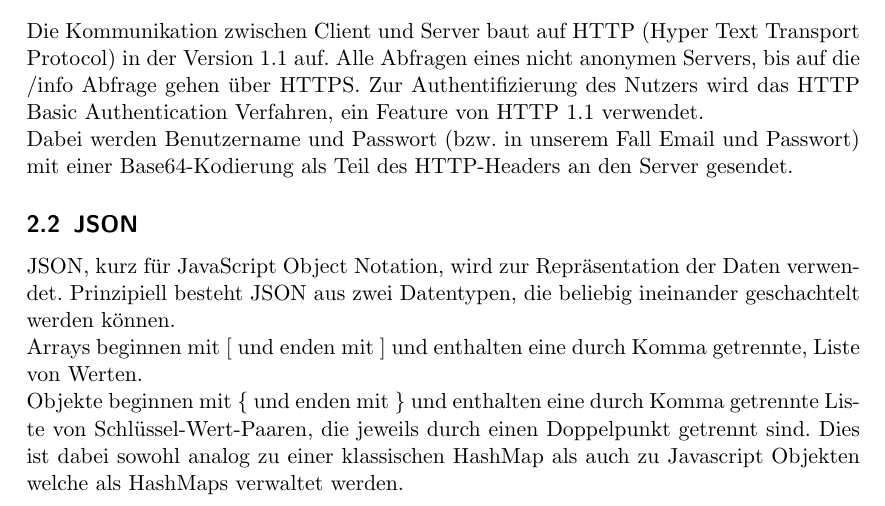
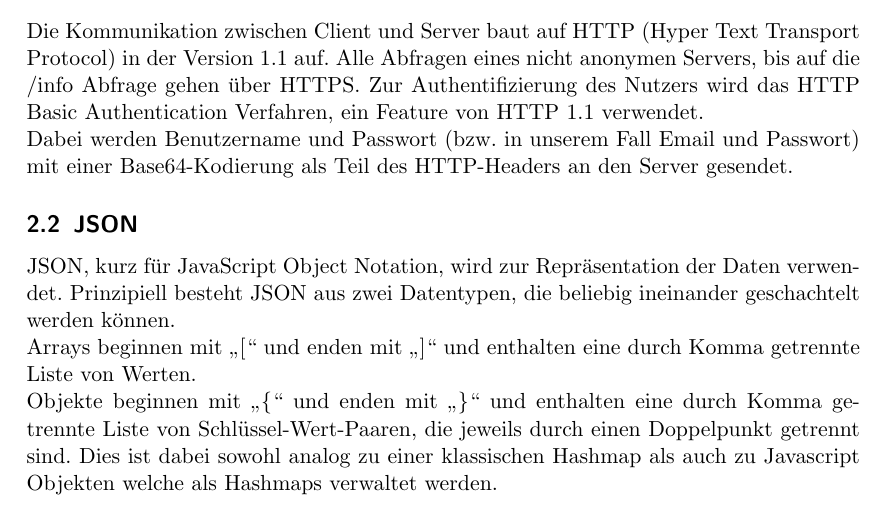
Before and after one commit to ToureNPlaner/tourenplaner-doc, a LaTeX document (Spezifkation/Protokollspezifkation.tex): part of page 3 of 11, cut so that both start at the same text. Compiled offline with pdfLaTeX.

Commit message:
Protokollspezifikation: Befund 4-6

```diff
--- a/Spezifkation/Protokollspezifkation.tex
+++ b/Spezifkation/Protokollspezifkation.tex
@@ -78,9 +78,9 @@
 
 	JSON, kurz für JavaScript Object Notation, wird zur Repräsentation der Daten verwendet.
 	Prinzipiell besteht JSON aus zwei Datentypen, die beliebig ineinander geschachtelt werden können. \\
-	Arrays beginnen mit [ und enden mit ] und enthalten eine durch Komma getrennte, Liste von Werten. \\
-	Objekte beginnen mit \{ und enden mit \} und enthalten eine durch Komma getrennte Liste von Schlüssel-Wert-Paaren, die jeweils durch einen Doppelpunkt getrennt sind.
-	Dies ist dabei sowohl analog zu einer klassischen HashMap als auch zu Javascript Objekten welche als HashMaps verwaltet werden.
+	Arrays beginnen mit „[“ und enden mit „]“ und enthalten eine durch Komma getrennte Liste von Werten. \\
+	Objekte beginnen mit „\{“ und enden mit „\}“ und enthalten eine durch Komma getrennte Liste von Schlüssel-Wert-Paaren, die jeweils durch einen Doppelpunkt getrennt sind.
+	Dies ist dabei sowohl analog zu einer klassischen Hashmap als auch zu Javascript Objekten welche als Hashmaps verwaltet werden.
 
 	\subsection{World Geodetic System 1984}
 
```
